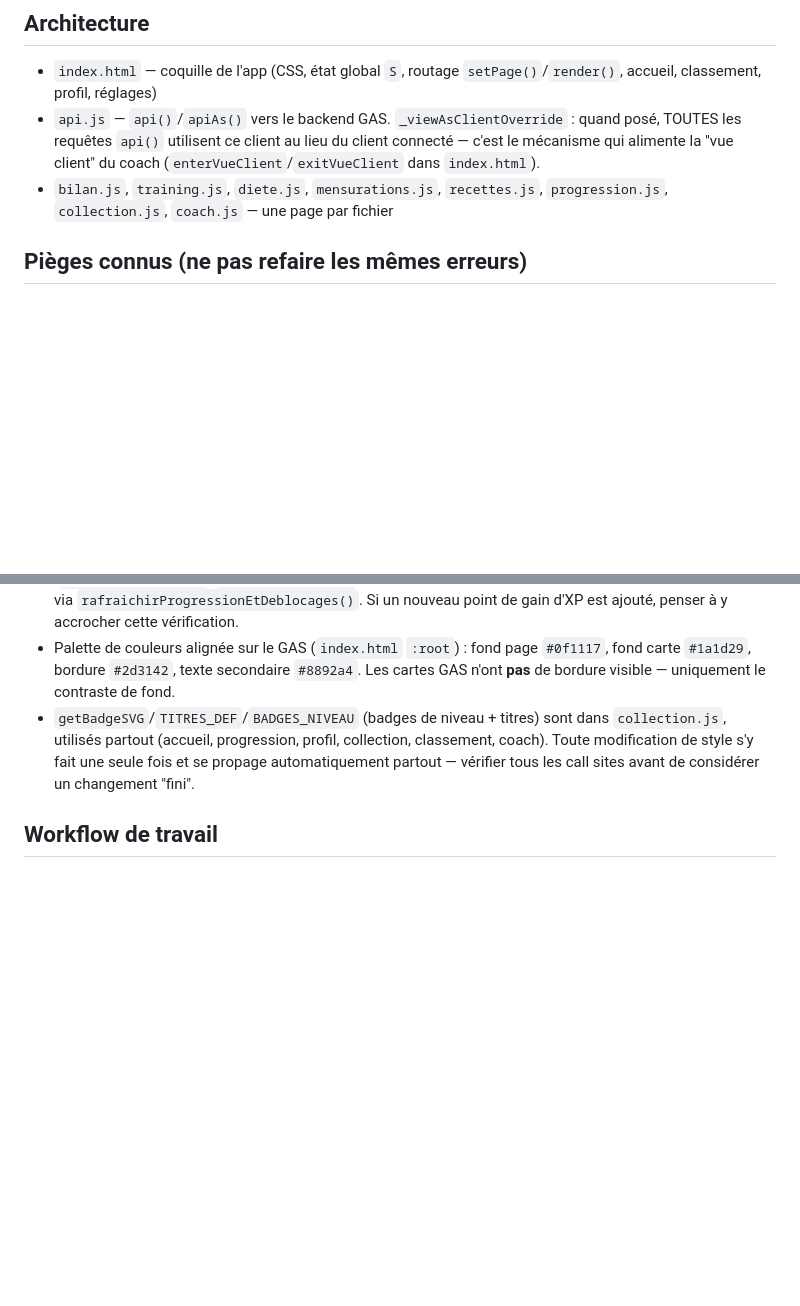
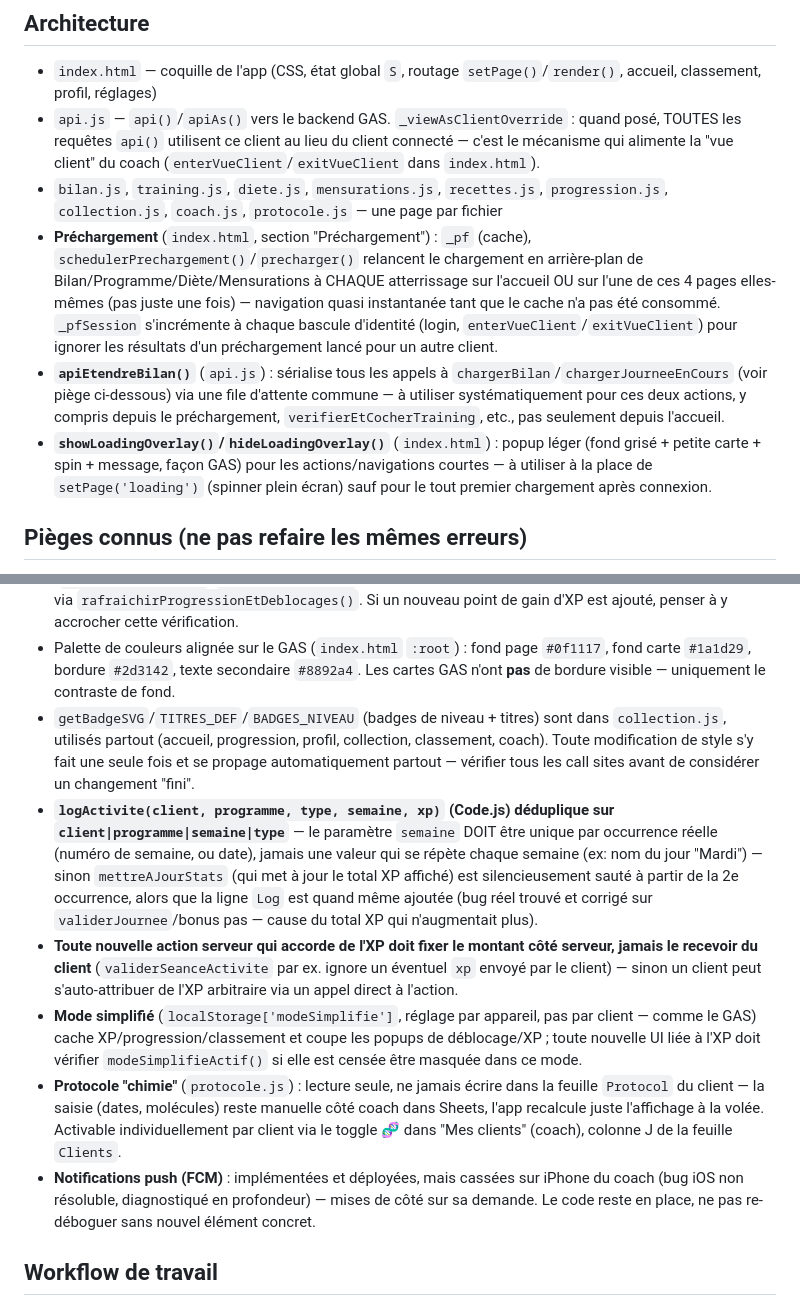
Before and after one commit to yohangrsbrtn/AppTraining, a Markdown page: CLAUDE.md, 2 parts joined by grey strips. Drawn GitHub-style; blank space fills up the shorter version.

Commit message:
Met à jour CLAUDE.md : préchargement, mutex bilan, mode simplifié, protocole, notifications
Documente les ajouts de cette session : système de préchargement/cache,
apiEtendreBilan (sérialisation chargerBilan/chargerJourneeEnCours), popup
de chargement léger, piège de dédoublonnage logActivite (cause du bug XP
journée), règle "XP toujours fixée côté serveur", mode simplifié,
protocole chimie, statut des notifications push.

```diff
--- a/CLAUDE.md
+++ b/CLAUDE.md
@@ -15,7 +15,10 @@ PWA (Progressive Web App) qui reproduit à l'identique l'app de coaching **AppTr
 
 - `index.html` — coquille de l'app (CSS, état global `S`, routage `setPage()`/`render()`, accueil, classement, profil, réglages)
 - `api.js` — `api()`/`apiAs()` vers le backend GAS. `_viewAsClientOverride` : quand posé, TOUTES les requêtes `api()` utilisent ce client au lieu du client connecté — c'est le mécanisme qui alimente la "vue client" du coach (`enterVueClient`/`exitVueClient` dans `index.html`).
-- `bilan.js`, `training.js`, `diete.js`, `mensurations.js`, `recettes.js`, `progression.js`, `collection.js`, `coach.js` — une page par fichier
+- `bilan.js`, `training.js`, `diete.js`, `mensurations.js`, `recettes.js`, `progression.js`, `collection.js`, `coach.js`, `protocole.js` — une page par fichier
+- **Préchargement** (`index.html`, section "Préchargement") : `_pf` (cache), `schedulerPrechargement()`/`precharger()` relancent le chargement en arrière-plan de Bilan/Programme/Diète/Mensurations à CHAQUE atterrissage sur l'accueil OU sur l'une de ces 4 pages elles-mêmes (pas juste une fois) — navigation quasi instantanée tant que le cache n'a pas été consommé. `_pfSession` s'incrémente à chaque bascule d'identité (login, `enterVueClient`/`exitVueClient`) pour ignorer les résultats d'un préchargement lancé pour un autre client.
+- **`apiEtendreBilan()`** (`api.js`) : sérialise tous les appels à `chargerBilan`/`chargerJourneeEnCours` (voir piège ci-dessous) via une file d'attente commune — à utiliser systématiquement pour ces deux actions, y compris depuis le préchargement, `verifierEtCocherTraining`, etc., pas seulement depuis l'accueil.
+- **`showLoadingOverlay()`/`hideLoadingOverlay()`** (`index.html`) : popup léger (fond grisé + petite carte + spin + message, façon GAS) pour les actions/navigations courtes — à utiliser à la place de `setPage('loading')` (spinner plein écran) sauf pour le tout premier chargement après connexion.
 
 ## Pièges connus (ne pas refaire les mêmes erreurs)
 
@@ -27,6 +30,11 @@ PWA (Progressive Web App) qui reproduit à l'identique l'app de coaching **AppTr
 - Le système de déblocage niveau/titre (confettis, glow) est dans `collection.js` (`verifierDeblocages`/`afficherDeblocage`) — déclenché après journée/séance/bilan/envoi-avec-bonus via `rafraichirProgressionEtDeblocages()`. Si un nouveau point de gain d'XP est ajouté, penser à y accrocher cette vérification.
 - Palette de couleurs alignée sur le GAS (`index.html` `:root`) : fond page `#0f1117`, fond carte `#1a1d29`, bordure `#2d3142`, texte secondaire `#8892a4`. Les cartes GAS n'ont **pas** de bordure visible — uniquement le contraste de fond.
 - `getBadgeSVG`/`TITRES_DEF`/`BADGES_NIVEAU` (badges de niveau + titres) sont dans `collection.js`, utilisés partout (accueil, progression, profil, collection, classement, coach). Toute modification de style s'y fait une seule fois et se propage automatiquement partout — vérifier tous les call sites avant de considérer un changement "fini".
+- **`logActivite(client, programme, type, semaine, xp)` (Code.js) déduplique sur `client|programme|semaine|type`** — le paramètre `semaine` DOIT être unique par occurrence réelle (numéro de semaine, ou date), jamais une valeur qui se répète chaque semaine (ex: nom du jour "Mardi") — sinon `mettreAJourStats` (qui met à jour le total XP affiché) est silencieusement sauté à partir de la 2e occurrence, alors que la ligne `Log` est quand même ajoutée (bug réel trouvé et corrigé sur `validerJournee`/bonus pas — cause du total XP qui n'augmentait plus).
+- **Toute nouvelle action serveur qui accorde de l'XP doit fixer le montant côté serveur, jamais le recevoir du client** (`validerSeanceActivite` par ex. ignore un éventuel `xp` envoyé par le client) — sinon un client peut s'auto-attribuer de l'XP arbitraire via un appel direct à l'action.
+- **Mode simplifié** (`localStorage['modeSimplifie']`, réglage par appareil, pas par client — comme le GAS) cache XP/progression/classement et coupe les popups de déblocage/XP ; toute nouvelle UI liée à l'XP doit vérifier `modeSimplifieActif()` si elle est censée être masquée dans ce mode.
+- **Protocole "chimie"** (`protocole.js`) : lecture seule, ne jamais écrire dans la feuille `Protocol` du client — la saisie (dates, molécules) reste manuelle côté coach dans Sheets, l'app recalcule juste l'affichage à la volée. Activable individuellement par client via le toggle 🧬 dans "Mes clients" (coach), colonne J de la feuille `Clients`.
+- **Notifications push (FCM)** : implémentées et déployées, mais cassées sur iPhone du coach (bug iOS non résoluble, diagnostiqué en profondeur) — mises de côté sur sa demande. Le code reste en place, ne pas re-déboguer sans nouvel élément concret.
 
 ## Workflow de travail
 
```
